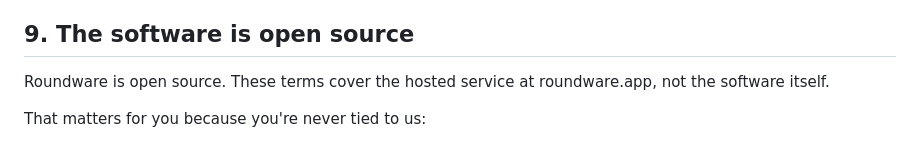
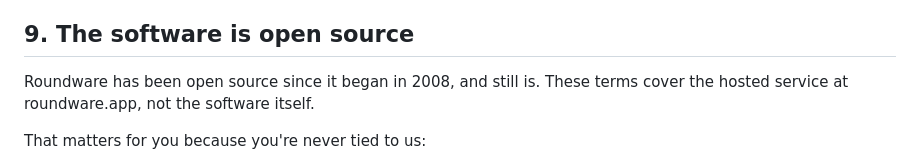
Before and after one commit to roundware/roundware-saas-home, a Markdown page: legal/terms.md, the part around the change. Rendered like a GitHub page.

Commit message:
Terms: open source since 2008 (confirmed by Halsey)
Co-Authored-By: Claude Opus 5.5 <noreply@anthropic.com>

```diff
--- a/legal/terms.md
+++ b/legal/terms.md
@@ -107,7 +107,7 @@ This section is the most legal-sounding one, because it has to be precise.
 
 ## 9. The software is open source
 
-Roundware is open source. These terms cover the hosted service at roundware.app, not the software itself.
+Roundware has been open source since it began in 2008, and still is. These terms cover the hosted service at roundware.app, not the software itself.
 
 That matters for you because you're never tied to us:
 
```
